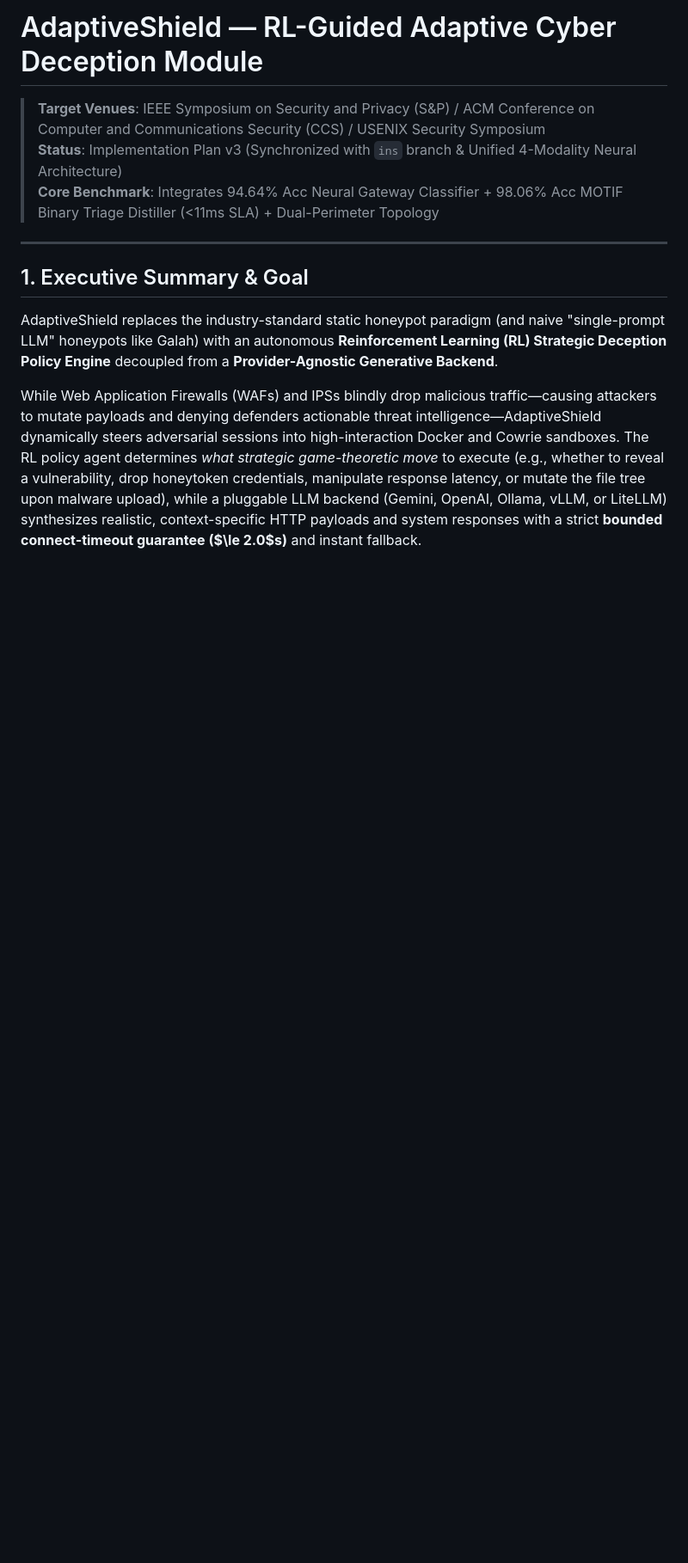
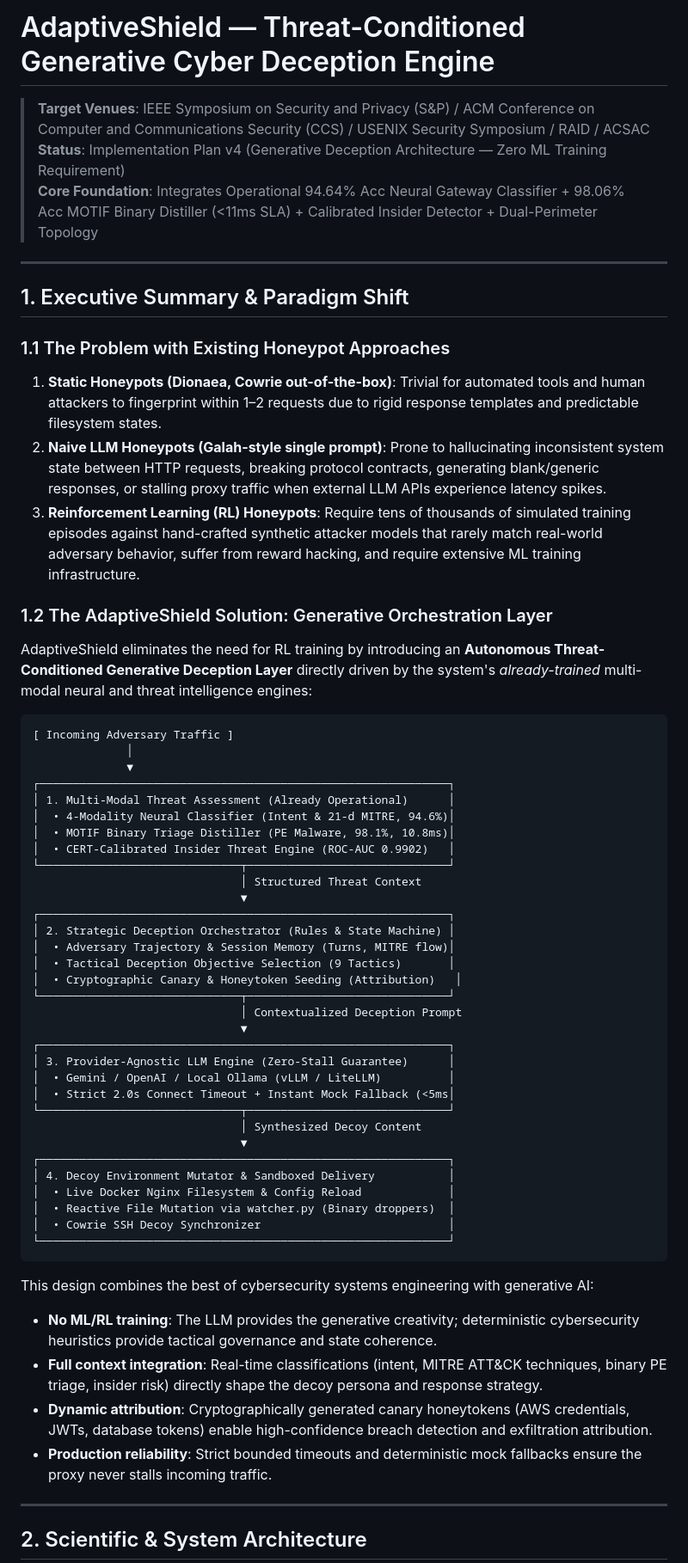
Before and after one commit to kshitij-0712/AI-driven-CDS, a Markdown page: docs/DECEPTION_MODULE_PLAN.md, the part around one of its changes. Shown at 86% size. Drawn GitHub-style; blank space fills up the shorter version.

````diff
--- a/docs/DECEPTION_MODULE_PLAN.md
+++ b/docs/DECEPTION_MODULE_PLAN.md
@@ -1,16 +1,65 @@
-# AdaptiveShield — RL-Guided Adaptive Cyber Deception Module
+# AdaptiveShield — Threat-Conditioned Generative Cyber Deception Engine
 
-> **Target Venues**: IEEE Symposium on Security and Privacy (S&P) / ACM Conference on Computer and Communications Security (CCS) / USENIX Security Symposium
-> **Status**: Implementation Plan v3 (Synchronized with `ins` branch & Unified 4-Modality Neural Architecture)
-> **Core Benchmark**: Integrates 94.64% Acc Neural Gateway Classifier + 98.06% Acc MOTIF Binary Triage Distiller (<11ms SLA) + Dual-Perimeter Topology
+> **Target Venues**: IEEE Symposium on Security and Privacy (S&P) / ACM Conference on Computer and Communications Security (CCS) / USENIX Security Symposium / RAID / ACSAC
+> **Status**: Implementation Plan v4 (Generative Deception Architecture — Zero ML Training Requirement)
+> **Core Foundation**: Integrates Operational 94.64% Acc Neural Gateway Classifier + 98.06% Acc MOTIF Binary Distiller (<11ms SLA) + Calibrated Insider Detector + Dual-Perimeter Topology
 
 ---
 
-## 1. Executive Summary & Goal
+## 1. Executive Summary & Paradigm Shift
 
-AdaptiveShield replaces the industry-standard static honeypot paradigm (and naive "single-prompt LLM" honeypots like Galah) with an autonomous **Reinforcement Learning (RL) Strategic Deception Policy Engine** decoupled from a **Provider-Agnostic Generative Backend**.
+### 1.1 The Problem with Existing Honeypot Approaches
+1. **Static Honeypots (Dionaea, Cowrie out-of-the-box)**: Trivial for automated tools and human attackers to fingerprint within 1–2 requests due to rigid response templates and predictable filesystem states.
+2. **Naive LLM Honeypots (Galah-style single prompt)**: Prone to hallucinating inconsistent system state between HTTP requests, breaking protocol contracts, generating blank/generic responses, or stalling proxy traffic when external LLM APIs experience latency spikes.
+3. **Reinforcement Learning (RL) Honeypots**: Require tens of thousands of simulated training episodes against hand-crafted synthetic attacker models that rarely match real-world adversary behavior, suffer from reward hacking, and require extensive ML training infrastructure.
 
-While Web Application Firewalls (WAFs) and IPSs blindly drop malicious traffic—causing attackers to mutate payloads and denying defenders actionable threat intelligence—AdaptiveShield dynamically steers adversarial sessions into high-interaction Docker and Cowrie sandboxes. The RL policy agent determines *what strategic game-theoretic move* to execute (e.g., whether to reveal a vulnerability, drop honeytoken credentials, manipulate response latency, or mutate the file tree upon malware upload), while a pluggable LLM backend (Gemini, OpenAI, Ollama, vLLM, or LiteLLM) synthesizes realistic, context-specific HTTP payloads and system responses with a strict **bounded connect-timeout guarantee ($\le 2.0$s)** and instant fallback.
+### 1.2 The AdaptiveShield Solution: Generative Orchestration Layer
+AdaptiveShield eliminates the need for RL training by introducing an **Autonomous Threat-Conditioned Generative Deception Layer** directly driven by the system's *already-trained* multi-modal neural and threat intelligence engines:
+
+```
+[ Incoming Adversary Traffic ]
+              │
+              ▼
+┌─────────────────────────────────────────────────────────────┐
+│ 1. Multi-Modal Threat Assessment (Already Operational)      │
+│  • 4-Modality Neural Classifier (Intent & 21-d MITRE, 94.6%)│
+│  • MOTIF Binary Triage Distiller (PE Malware, 98.1%, 10.8ms)│
+│  • CERT-Calibrated Insider Threat Engine (ROC-AUC 0.9902)   │
+└──────────────────────────────┬──────────────────────────────┘
+                               │ Structured Threat Context
+                               ▼
+┌─────────────────────────────────────────────────────────────┐
+│ 2. Strategic Deception Orchestrator (Rules & State Machine) │
+│  • Adversary Trajectory & Session Memory (Turns, MITRE flow)│
+│  • Tactical Deception Objective Selection (9 Tactics)       │
+│  • Cryptographic Canary & Honeytoken Seeding (Attribution)   │
+└──────────────────────────────┬──────────────────────────────┘
+                               │ Contextualized Deception Prompt
+                               ▼
+┌─────────────────────────────────────────────────────────────┐
+│ 3. Provider-Agnostic LLM Engine (Zero-Stall Guarantee)      │
+│  • Gemini / OpenAI / Local Ollama (vLLM / LiteLLM)          │
+│  • Strict 2.0s Connect Timeout + Instant Mock Fallback (<5ms│
+└──────────────────────────────┬──────────────────────────────┘
+                               │ Synthesized Decoy Content
+                               ▼
+┌─────────────────────────────────────────────────────────────┐
+│ 4. Decoy Environment Mutator & Sandboxed Delivery           │
+│  • Live Docker Nginx Filesystem & Config Reload             │
+│  • Reactive File Mutation via watcher.py (Binary droppers)  │
+│  • Cowrie SSH Decoy Synchronizer                            │
+└─────────────────────────────────────────────────────────────┘
+```
+
+This design combines the best of cybersecurity systems engineering with generative AI:
+- **No ML/RL training**: The LLM provides the generative creativity; deterministic cybersecurity heuristics provide tactical governance and state coherence.
+- **Full context integration**: Real-time classifications (intent, MITRE ATT&CK techniques, binary PE triage, insider risk) directly shape the decoy persona and response strategy.
+- **Dynamic attribution**: Cryptographically generated canary honeytokens (AWS credentials, JWTs, database tokens) enable high-confidence breach detection and exfiltration attribution.
+- **Production reliability**: Strict bounded timeouts and deterministic mock fallbacks ensure the proxy never stalls incoming traffic.
+
+---
+
+## 2. Scientific & System Architecture
 
 ```mermaid
 flowchart TD
````
Also changed, not shown: other parts of docs/DECEPTION_MODULE_PLAN.md (+149 -191 lines).
